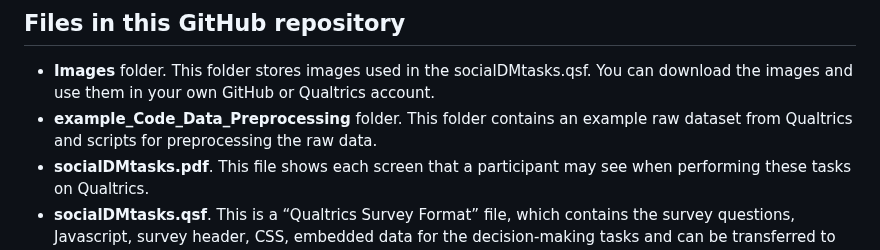
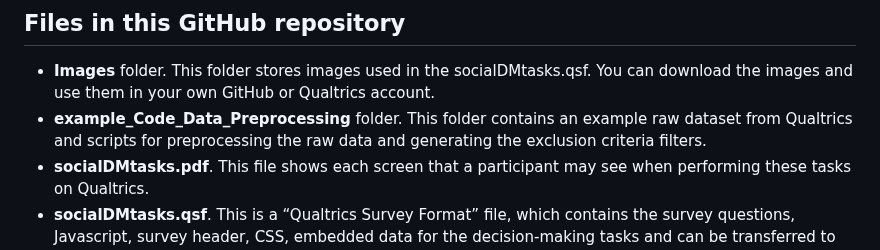
Before and after one commit to ntu-cam-clic/Social_Decision_Making_Tasks, a Markdown page: README.md, the part around the change. Drawn GitHub-style.

```diff
--- a/README.md
+++ b/README.md
@@ -22,7 +22,7 @@ You can try to play the tasks here: https://ntusingapore.qualtrics.com/jfe/form/
 
 ## Files in this GitHub repository
 * **Images** folder. This folder stores images used in the socialDMtasks.qsf. You can download the images and use them in your own GitHub or Qualtrics account.
-* **example_Code_Data_Preprocessing** folder. This folder contains an example raw dataset from Qualtrics and scripts for preprocessing the raw data.
+* **example_Code_Data_Preprocessing** folder. This folder contains an example raw dataset from Qualtrics and scripts for preprocessing the raw data and generating the exclusion criteria filters.
 * **socialDMtasks.pdf**. This file shows each screen that a participant may see when performing these tasks on Qualtrics.
 * **socialDMtasks.qsf**. This is a “Qualtrics Survey Format” file, which contains the survey questions, Javascript, survey header, CSS, embedded data for the decision-making tasks and can be transferred to another Qualtrics account. Please note that if you import a .qsf file into your own account, the images in the original account will not be transferred. If the images in the original account are deleted, you will lose access to them. The images used in this socialDMtasks.qsf file are stored in the above "Images" folder. You can save these images to your own GitHub account and change the URL links in the header of the survey using the "updatingImageURLs.py" script below.
 * **updatingImageURLs.py**. If you copy the images to your own GitHub account, this script can be used to update the URL links to all the images.
```
